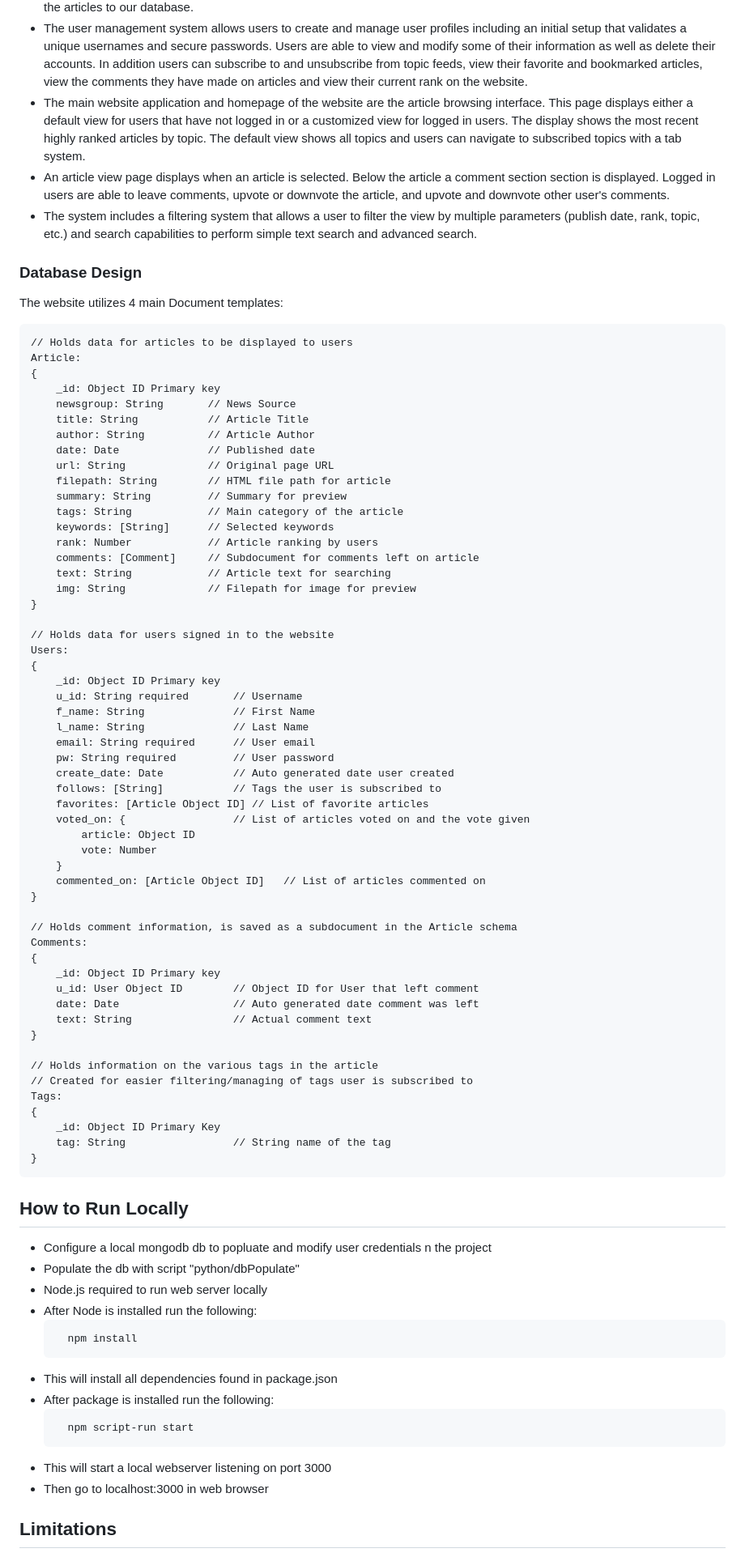
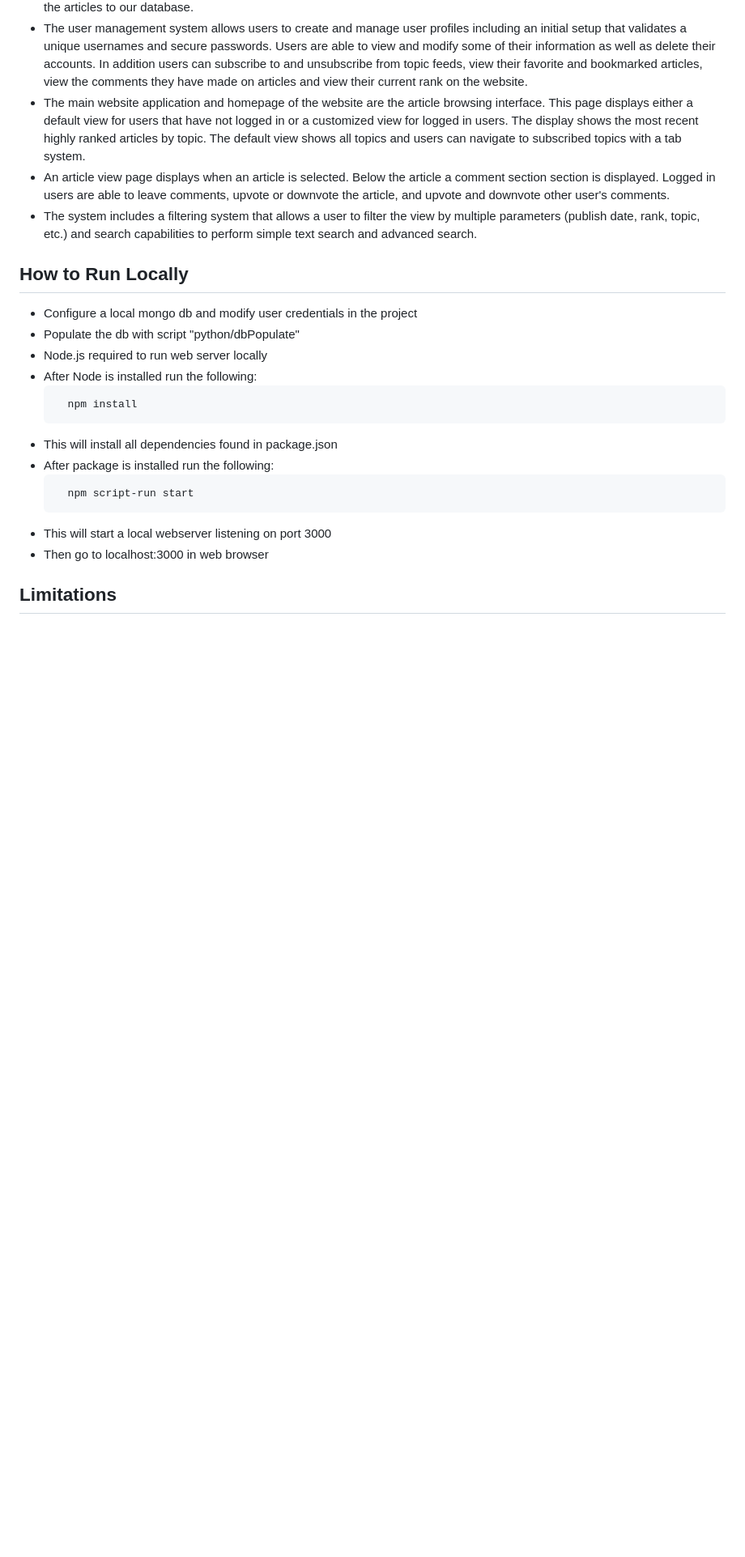
Before and after one commit to constant5/NewW-B, a Markdown page: README.md, the part around the change. Shown at 81% size. Drawn GitHub-style; blank space fills up the shorter version.

````diff
--- a/README.md
+++ b/README.md
@@ -15,68 +15,8 @@ Our program was built using Node.js and MongoDB with a focus on user experience.
 * An article view page displays when an article is selected. Below the article a comment section section is displayed. Logged in users are able to leave comments, upvote or downvote the article, and upvote and downvote other user's comments.
 * The system includes a filtering system that allows a user to filter the view by multiple parameters (publish date, rank, topic, etc.) and search capabilities to perform simple text search and advanced search.
 
-### Database Design
-The website utilizes 4 main Document templates:
-
-```
-// Holds data for articles to be displayed to users
-Article:
-{
-    _id: Object ID Primary key
-    newsgroup: String       // News Source
-    title: String           // Article Title
-    author: String          // Article Author
-    date: Date              // Published date
-    url: String             // Original page URL
-    filepath: String        // HTML file path for article
-    summary: String         // Summary for preview
-    tags: String            // Main category of the article
-    keywords: [String]      // Selected keywords
-    rank: Number            // Article ranking by users
-    comments: [Comment]     // Subdocument for comments left on article
-    text: String            // Article text for searching
-    img: String             // Filepath for image for preview
-}
-
-// Holds data for users signed in to the website
-Users:
-{
-    _id: Object ID Primary key
-    u_id: String required       // Username
-    f_name: String              // First Name
-    l_name: String              // Last Name
-    email: String required      // User email
-    pw: String required         // User password
-    create_date: Date           // Auto generated date user created
-    follows: [String]           // Tags the user is subscribed to
-    favorites: [Article Object ID] // List of favorite articles
-    voted_on: {                 // List of articles voted on and the vote given
-        article: Object ID
-        vote: Number
-    }
-    commented_on: [Article Object ID]   // List of articles commented on
-}
-
-// Holds comment information, is saved as a subdocument in the Article schema
-Comments:
-{
-    _id: Object ID Primary key
-    u_id: User Object ID        // Object ID for User that left comment
-    date: Date                  // Auto generated date comment was left
-    text: String                // Actual comment text
-}
-
-// Holds information on the various tags in the article
-// Created for easier filtering/managing of tags user is subscribed to
-Tags:
-{
-    _id: Object ID Primary Key
-    tag: String                 // String name of the tag
-}
-```
-
 ## How to Run Locally
-* Configure a local mongodb db to popluate and modify user credentials n the project
+* Configure a local mongo db and modify user credentials in the project
 * Populate the db with script "python/dbPopulate"
 * Node.js required to run web server locally
 * After Node is installed run the following:
````
